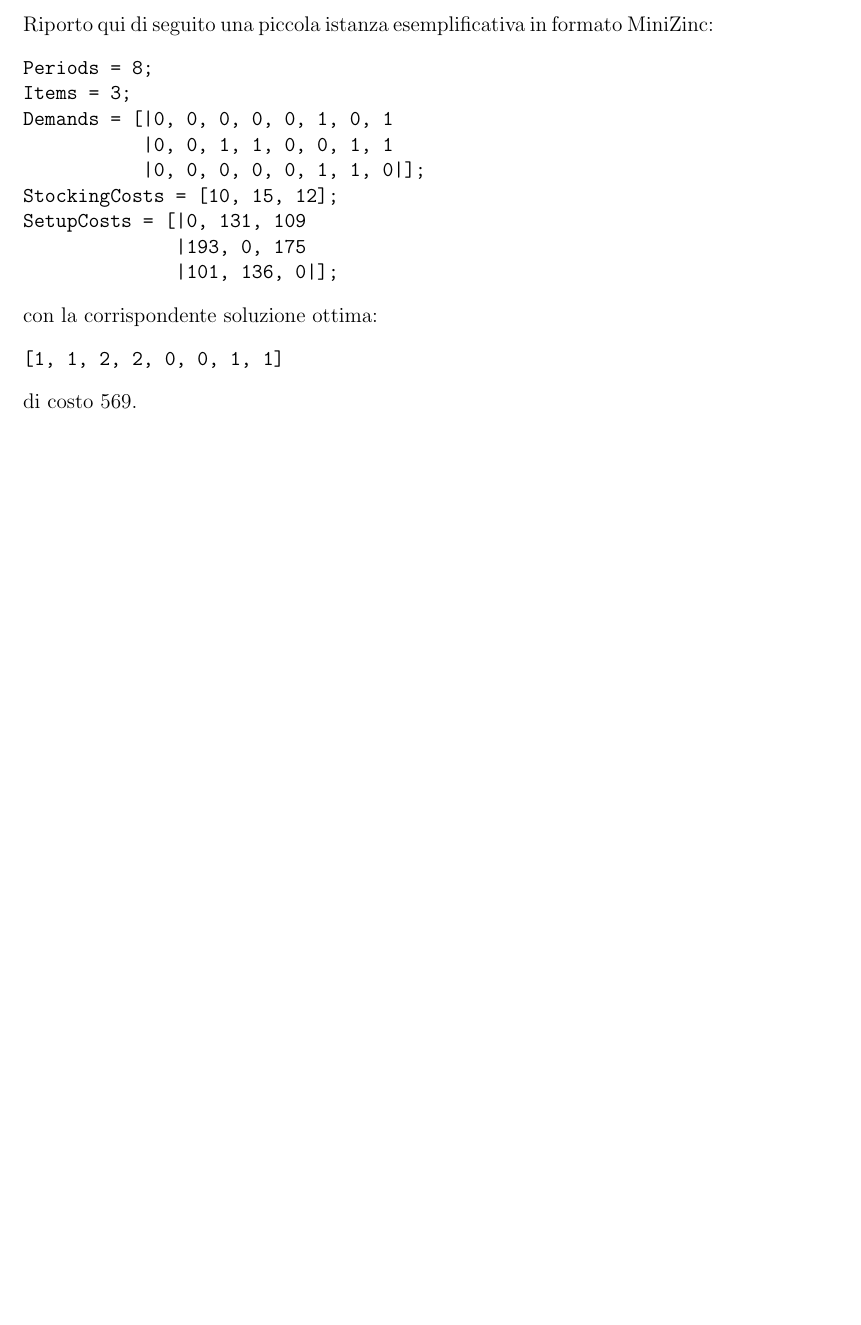
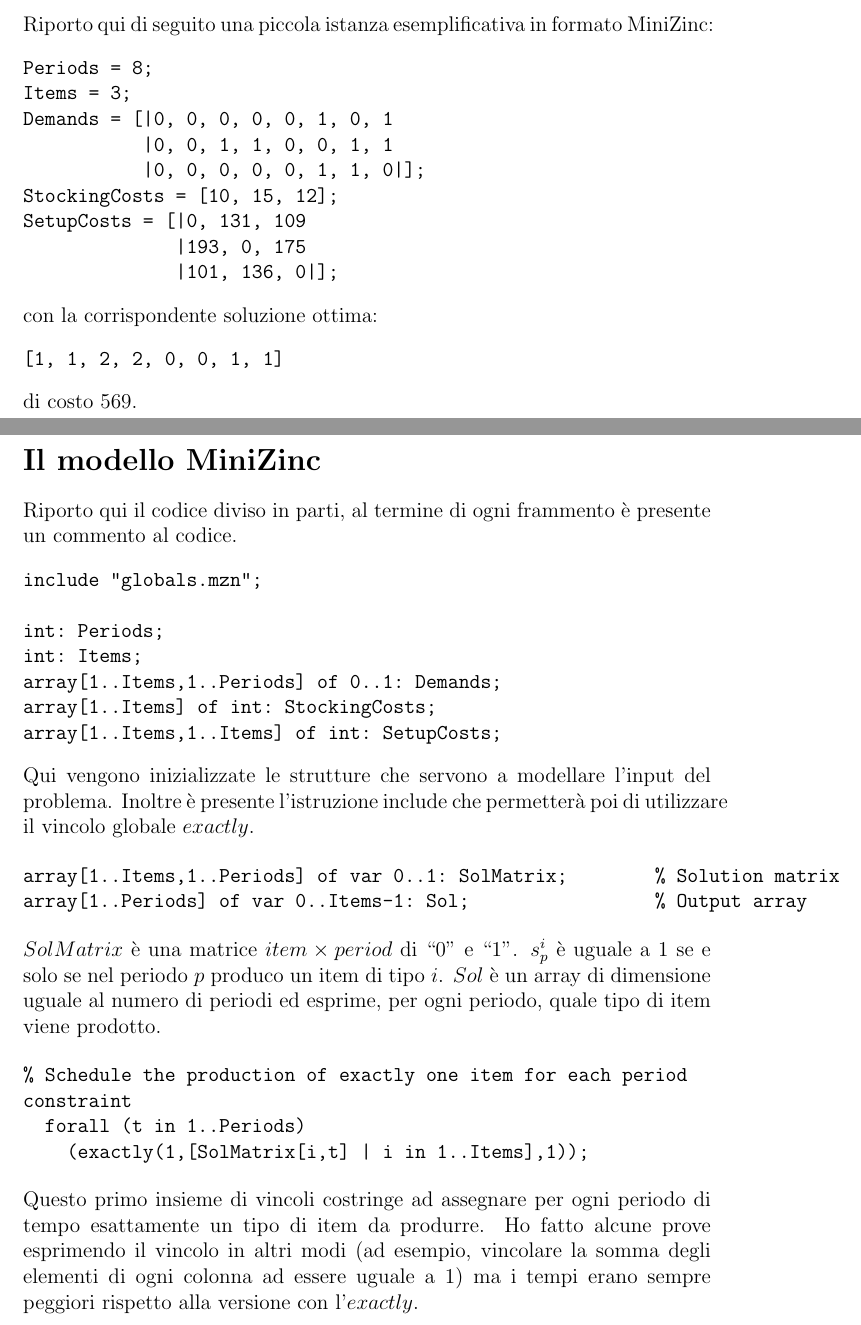
Before and after one commit to LucaFos/Local_LotSizing, a LaTeX document (latex/report.tex): part of page 2 of 2 before the commit and two parts of pages 2 and 3 of 5 after it, the two joined at a grey line, cut so that both start at the same text, the shorter picture padded with empty space. Compiled offline with pdfLaTeX.

Commit message:
latex: MZ model

```diff
--- a/latex/report.tex
+++ b/latex/report.tex
@@ -36,3 +36,32 @@
 [1, 1, 2, 2, 0, 0, 1, 1]
 \end{verbatim}
 di costo 569.
+\pagebreak
+
+\section*{Il modello MiniZinc}
+Riporto qui il codice diviso in parti, al termine di ogni frammento è presente un commento al codice.
+\begin{verbatim}
+include "globals.mzn";
+
+int: Periods;
+int: Items;
+array[1..Items,1..Periods] of 0..1: Demands;
+array[1..Items] of int: StockingCosts;
+array[1..Items,1..Items] of int: SetupCosts;
+\end{verbatim}
+Qui vengono inizializzate le strutture che servono a modellare l'input del problema. Inoltre è presente l'istruzione include che permetterà poi di utilizzare il vincolo globale $exactly$.
+
+\begin{verbatim}
+array[1..Items,1..Periods] of var 0..1: SolMatrix;        % Solution matrix
+array[1..Periods] of var 0..Items-1: Sol;                 % Output array
+\end{verbatim}
+$SolMatrix$ è una matrice $item\times period$ di ``0" e ``1". $s^i_p$ è uguale a 1 se e solo se nel periodo $p$ produco un item di tipo $i$. $Sol$ è un array di dimensione uguale al numero di periodi ed esprime, per ogni periodo, quale tipo di item viene prodotto.
+
+\begin{verbatim}
+% Schedule the production of exactly one item for each period
+constraint
+  forall (t in 1..Periods)
+    (exactly(1,[SolMatrix[i,t] | i in 1..Items],1));
+\end{verbatim}
+Questo primo insieme di vincoli costringe ad assegnare per ogni periodo di tempo esattamente un tipo di item da produrre. Ho fatto alcune prove esprimendo il vincolo in altri modi (ad esempio, vincolare la somma degli elementi di ogni colonna ad essere uguale a 1) ma i tempi erano sempre peggiori rispetto alla versione con l'$exactly$.
+\pagebreak
@@ -38,0 +80 @@
+  forall(t in 1..Periods)
@@ -38,0 +94 @@
+  sum (i in 1..Items)
@@ -38,0 +107 @@
+  sum (i in 1..Items)
```
Also changed, not shown: latex/report.pdf, latex/report.tex (47 more changed lines), 4 other files.
